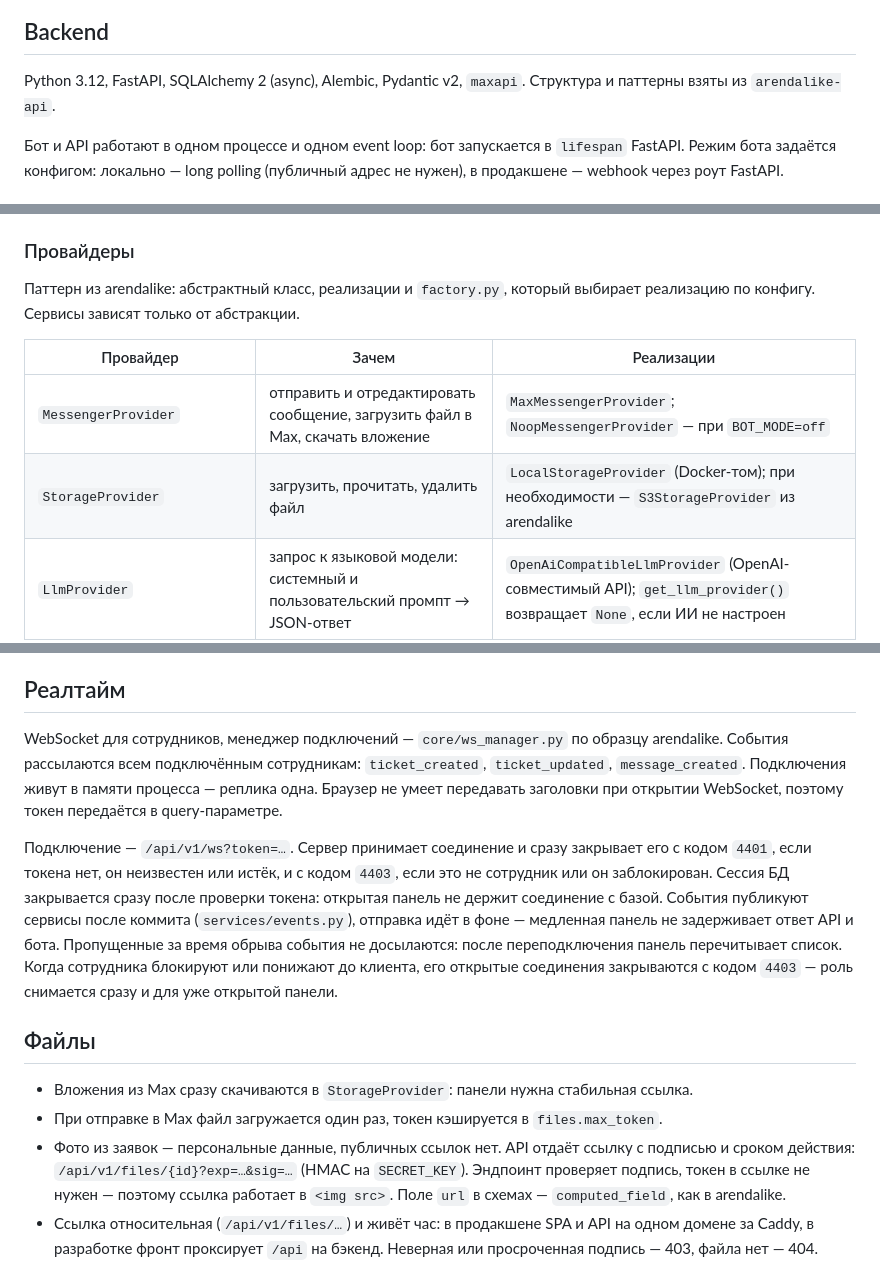
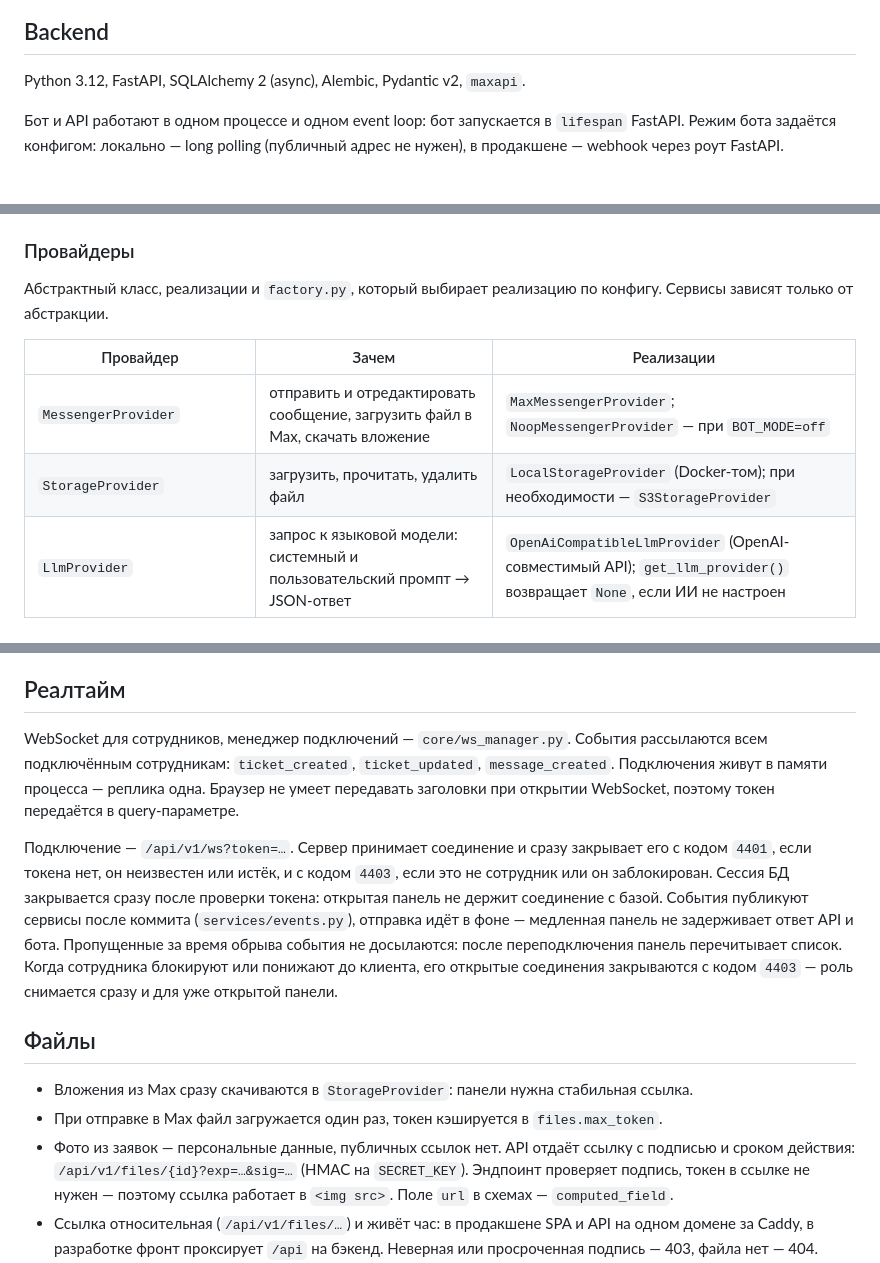
Before and after one commit to ramismaris/uk-support-service, a Markdown page: docs/architecture.md, 3 parts joined by grey strips. GitHub-like rendering.

```diff
--- a/docs/architecture.md
+++ b/docs/architecture.md
@@ -18,7 +18,7 @@ flowchart LR
 
 ## Backend
 
-Python 3.12, FastAPI, SQLAlchemy 2 (async), Alembic, Pydantic v2, `maxapi`. Структура и паттерны взяты из `arendalike-api`.
+Python 3.12, FastAPI, SQLAlchemy 2 (async), Alembic, Pydantic v2, `maxapi`.
 
 Бот и API работают в одном процессе и одном event loop: бот запускается в `lifespan` FastAPI. Режим бота задаётся конфигом: локально — long polling (публичный адрес не нужен), в продакшене — webhook через роут FastAPI.
 
@@ -95,12 +95,12 @@ backend/
 
 ### Провайдеры
 
-Паттерн из arendalike: абстрактный класс, реализации и `factory.py`, который выбирает реализацию по конфигу. Сервисы зависят только от абстракции.
+Абстрактный класс, реализации и `factory.py`, который выбирает реализацию по конфигу. Сервисы зависят только от абстракции.
 
 | Провайдер | Зачем | Реализации |
 |---|---|---|
 | `MessengerProvider` | отправить и отредактировать сообщение, загрузить файл в Max, скачать вложение | `MaxMessengerProvider`; `NoopMessengerProvider` — при `BOT_MODE=off` |
-| `StorageProvider` | загрузить, прочитать, удалить файл | `LocalStorageProvider` (Docker-том); при необходимости — `S3StorageProvider` из arendalike |
+| `StorageProvider` | загрузить, прочитать, удалить файл | `LocalStorageProvider` (Docker-том); при необходимости — `S3StorageProvider` |
 | `LlmProvider` | запрос к языковой модели: системный и пользовательский промпт → JSON-ответ | `OpenAiCompatibleLlmProvider` (OpenAI-совместимый API); `get_llm_provider()` возвращает `None`, если ИИ не настроен |
 | `ClassifierProvider` | ML-разметка обращения | `NoopClassifier`, `LlmClassifier` (OpenAI-совместимый API) |
 | `ResidentDirectoryProvider` | данные о жильцах из базы УК | `CoreResidentDirectory` (ручной ввод), `MockResidentDirectory` (лицевые счета из сидов) |
@@ -163,7 +163,7 @@ Opaque-токены, как в arendalike: случайная строка, в
 
 ## Реалтайм
 
-WebSocket для сотрудников, менеджер подключений — `core/ws_manager.py` по образцу arendalike. События рассылаются всем подключённым сотрудникам: `ticket_created`, `ticket_updated`, `message_created`. Подключения живут в памяти процесса — реплика одна. Браузер не умеет передавать заголовки при открытии WebSocket, поэтому токен передаётся в query-параметре.
+WebSocket для сотрудников, менеджер подключений — `core/ws_manager.py`. События рассылаются всем подключённым сотрудникам: `ticket_created`, `ticket_updated`, `message_created`. Подключения живут в памяти процесса — реплика одна. Браузер не умеет передавать заголовки при открытии WebSocket, поэтому токен передаётся в query-параметре.
 
 Подключение — `/api/v1/ws?token=…`. Сервер принимает соединение и сразу закрывает его с кодом `4401`, если токена нет, он неизвестен или истёк, и с кодом `4403`, если это не сотрудник или он заблокирован. Сессия БД закрывается сразу после проверки токена: открытая панель не держит соединение с базой. События публикуют сервисы после коммита (`services/events.py`), отправка идёт в фоне — медленная панель не задерживает ответ API и бота. Пропущенные за время обрыва события не досылаются: после переподключения панель перечитывает список. Когда сотрудника блокируют или понижают до клиента, его открытые соединения закрываются с кодом `4403` — роль снимается сразу и для уже открытой панели.
 
@@ -171,7 +171,7 @@ WebSocket для сотрудников, менеджер подключений
 
 - Вложения из Max сразу скачиваются в `StorageProvider`: панели нужна стабильная ссылка.
 - При отправке в Max файл загружается один раз, токен кэшируется в `files.max_token`.
-- Фото из заявок — персональные данные, публичных ссылок нет. API отдаёт ссылку с подписью и сроком действия: `/api/v1/files/{id}?exp=…&sig=…` (HMAC на `SECRET_KEY`). Эндпоинт проверяет подпись, токен в ссылке не нужен — поэтому ссылка работает в `<img src>`. Поле `url` в схемах — `computed_field`, как в arendalike.
+- Фото из заявок — персональные данные, публичных ссылок нет. API отдаёт ссылку с подписью и сроком действия: `/api/v1/files/{id}?exp=…&sig=…` (HMAC на `SECRET_KEY`). Эндпоинт проверяет подпись, токен в ссылке не нужен — поэтому ссылка работает в `<img src>`. Поле `url` в схемах — `computed_field`.
 - Ссылка относительная (`/api/v1/files/…`) и живёт час: в продакшене SPA и API на одном домене за Caddy, в разработке фронт проксирует `/api` на бэкенд. Неверная или просроченная подпись — 403, файла нет — 404.
 - Ответ с файлом идёт с `Content-Security-Policy: default-src 'none'; style-src 'unsafe-inline'; sandbox` и `X-Content-Type-Options: nosniff`; всё, кроме картинок, отдаётся как вложение (`attachment`). Иначе присланный клиентом HTML или SVG выполнил бы скрипт на домене панели.
 - Размер файла — не больше 20 МБ.
```
Also changed, not shown: other parts of docs/architecture.md (+3 -5 lines), AGENTS.md (+1 -1 lines), docs/data-model.md (+1 -1 lines).
